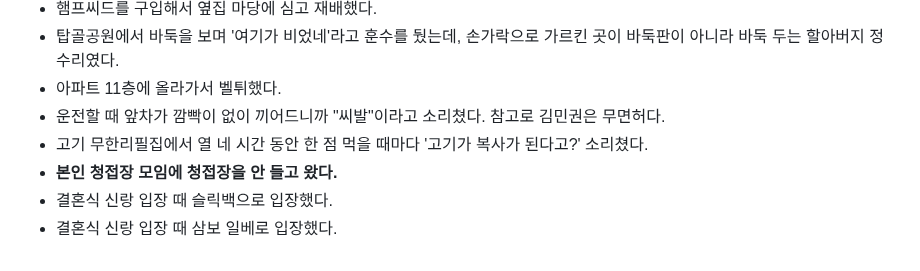
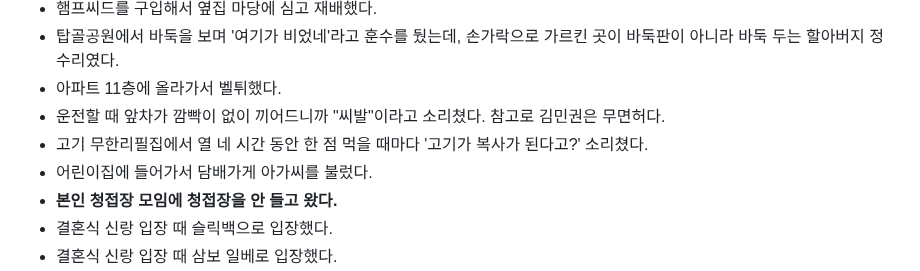
Before and after one commit to Creskim/creskim.github.io, a Markdown page: mk.md, the part around the change. GitHub-like rendering.

```diff
--- a/mk.md
+++ b/mk.md
@@ -81,6 +81,7 @@
 - 아파트 11층에 올라가서 벨튀했다.
 - 운전할 때 앞차가 깜빡이 없이 끼어드니까 "씨발"이라고 소리쳤다. 참고로 김민권은 무면허다.
 - 고기 무한리필집에서 열 네 시간 동안 한 점 먹을 때마다 '고기가 복사가 된다고?' 소리쳤다.
+- 어린이집에 들어가서 담배가게 아가씨를 불렀다.
 - **본인 청접장 모임에 청접장을 안 들고 왔다.**
 - 결혼식 신랑 입장 때 슬릭백으로 입장했다.
 - 결혼식 신랑 입장 때 삼보 일베로 입장했다.
```
